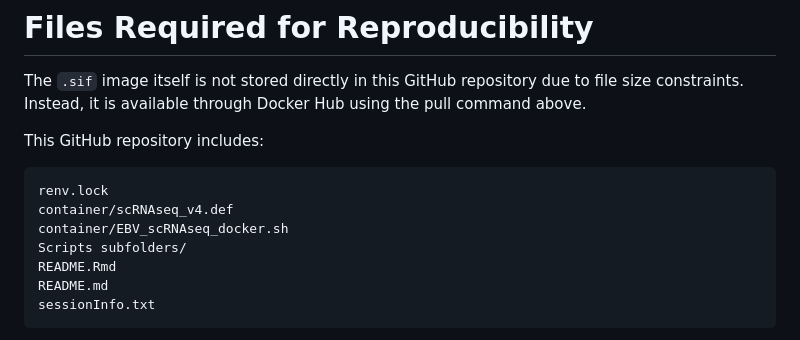
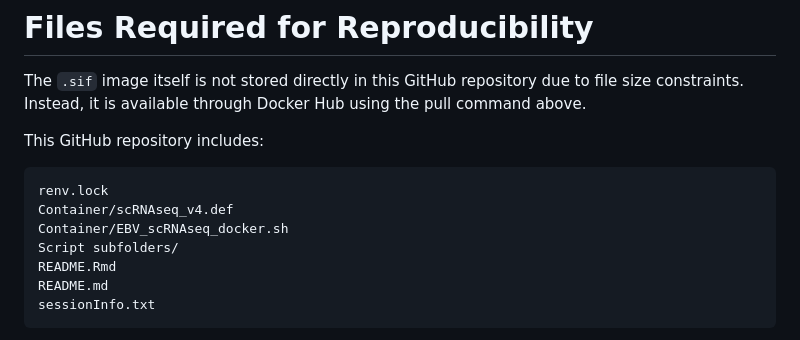
Before and after one commit to PantehaK/EBVscRNAseq, a Markdown page: README.md, the part around one of its changes. Drawn GitHub-style.

````diff
--- a/README.md
+++ b/README.md
@@ -125,9 +125,9 @@ This GitHub repository includes:
 
 ```text
 renv.lock
-container/scRNAseq_v4.def
-container/EBV_scRNAseq_docker.sh
-Scripts subfolders/
+Container/scRNAseq_v4.def
+Container/EBV_scRNAseq_docker.sh
+Script subfolders/
 README.Rmd
 README.md
 sessionInfo.txt
````
Also changed, not shown: other parts of README.md (+2 -2 lines).
